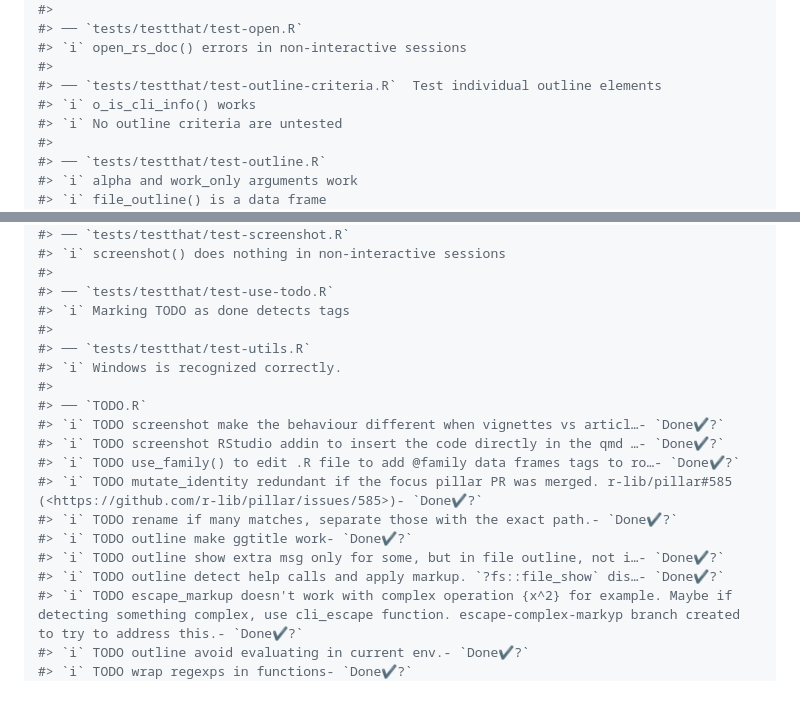
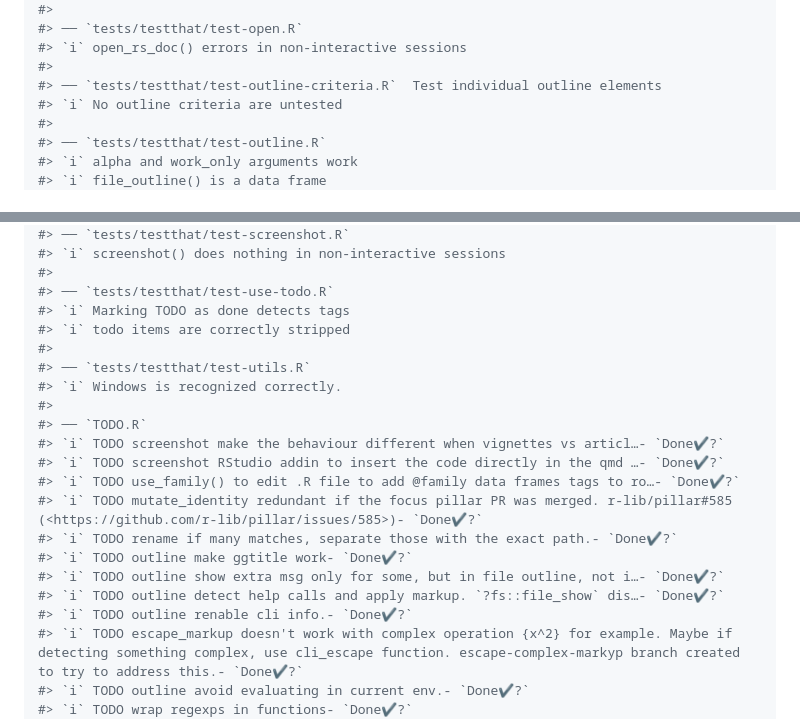
Before and after one commit to olivroy/reuseme, a Markdown page: README.md, 2 parts joined by grey strips. GitHub-like rendering; folded sections open; blank space fills up the shorter version.

```diff
--- a/README.md
+++ b/README.md
@@ -374,7 +346,6 @@ outline
 #> `i` open_rs_doc() errors in non-interactive sessions
 #>
 #> ── `tests/testthat/test-outline-criteria.R`  Test individual outline elements
-#> `i` o_is_cli_info() works
 #> `i` No outline criteria are untested
 #>
 #> ── `tests/testthat/test-outline.R`
@@ -394,6 +365,7 @@ outline
 #>
 #> ── `tests/testthat/test-use-todo.R`
 #> `i` Marking TODO as done detects tags
+#> `i` todo items are correctly stripped
 #>
 #> ── `tests/testthat/test-utils.R`
 #> `i` Windows is recognized correctly.
@@ -407,6 +379,7 @@ outline
 #> `i` TODO outline make ggtitle work- `Done✔?`
 #> `i` TODO outline show extra msg only for some, but in file outline, not i…- `Done✔?`
 #> `i` TODO outline detect help calls and apply markup. `?fs::file_show` dis…- `Done✔?`
+#> `i` TODO outline renable cli info.- `Done✔?`
 #> `i` TODO escape_markup doesn't work with complex operation {x^2} for example. Maybe if detecting something complex, use cli_escape function. escape-complex-markyp branch created to try to address this.- `Done✔?`
 #> `i` TODO outline avoid evaluating in current env.- `Done✔?`
 #> `i` TODO wrap regexps in functions- `Done✔?`
```
Also changed, not shown: other parts of README.md (+1 -29 lines).
